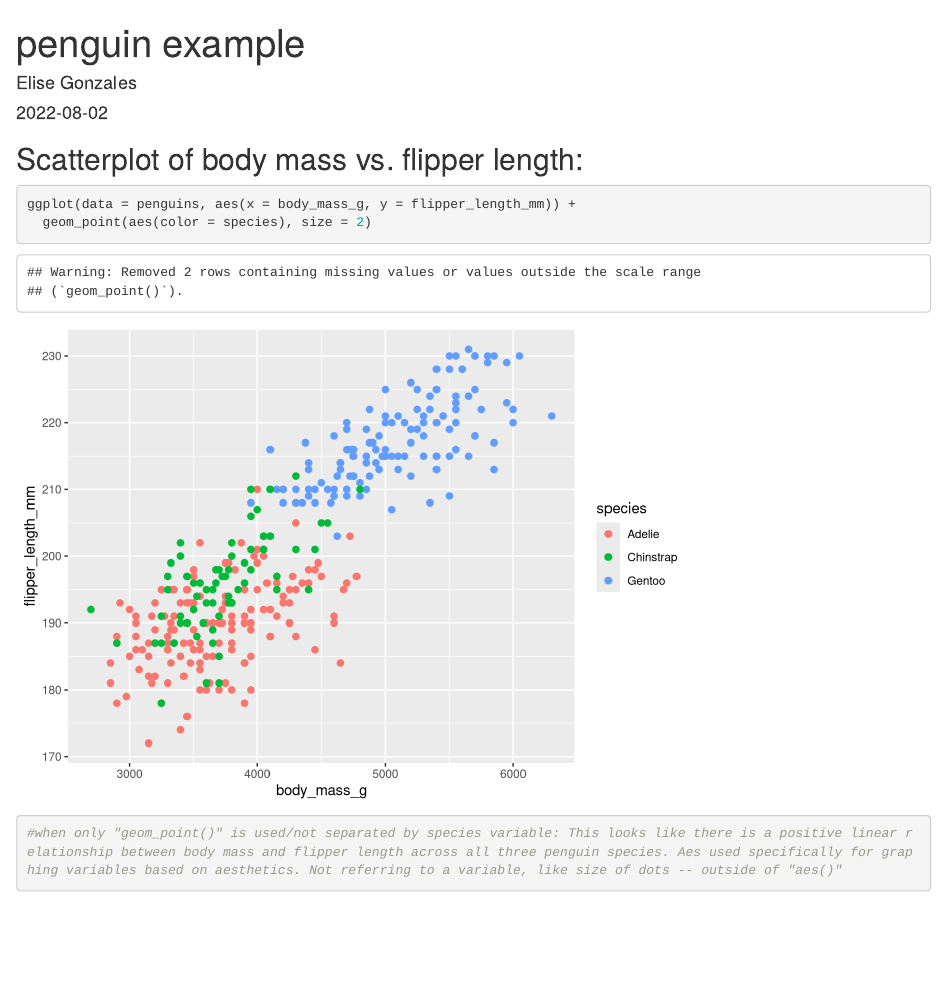
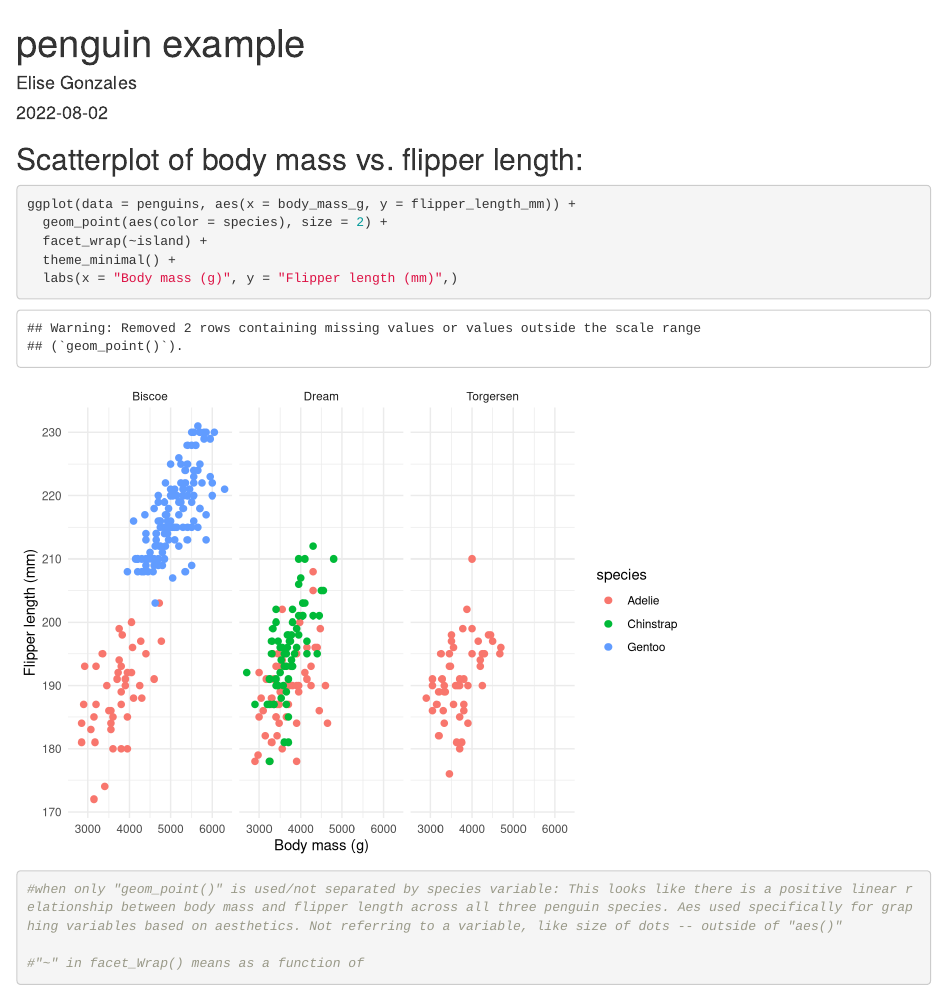
Before and after one commit to efgonzales/eds212_day2_part1, an R Markdown document (penguin example.Rmd): the page in a window 1100 px wide, from its top. Rendered offline with R 4.5, knitr and Pandoc, with nearby package versions.

Commit message:
Added labels to penguin graph

````diff
--- a/penguin example.Rmd
+++ b/penguin example.Rmd
@@ -16,8 +16,13 @@ library(palmerpenguins)
 
 ```{r}
 ggplot(data = penguins, aes(x = body_mass_g, y = flipper_length_mm)) +
-  geom_point(aes(color = species), size = 2)
+  geom_point(aes(color = species), size = 2) +
+  facet_wrap(~island) +
+  theme_minimal() +
+  labs(x = "Body mass (g)", y = "Flipper length (mm)",)
 
 #when only "geom_point()" is used/not separated by species variable: This looks like there is a positive linear relationship between body mass and flipper length across all three penguin species. Aes used specifically for graphing variables based on aesthetics. Not referring to a variable, like size of dots -- outside of "aes()"
 
+#"~" in facet_Wrap() means as a function of
+
 ```
````
Also changed, not shown: penguin-example.html.
